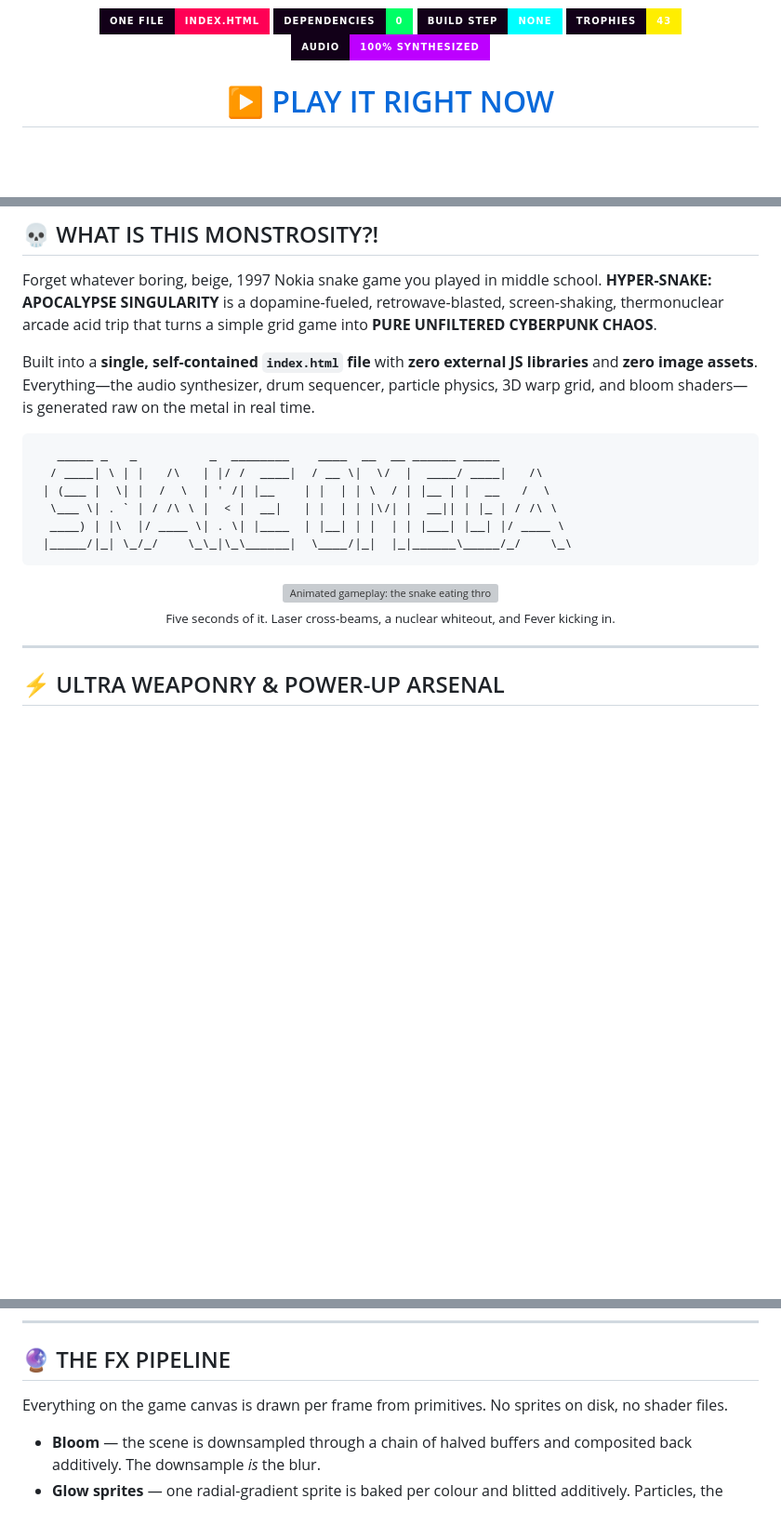
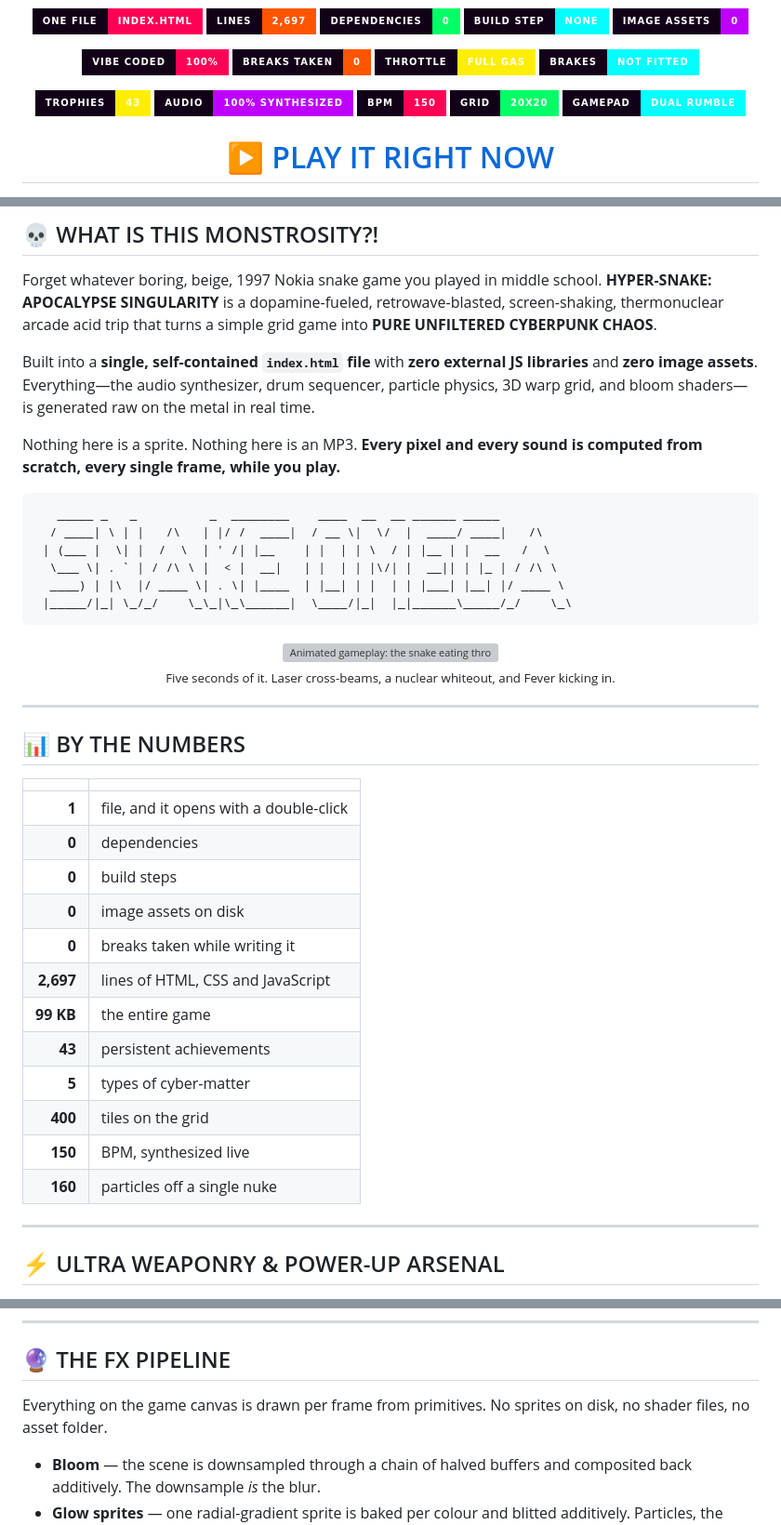
Before and after one commit to janost/hyper-snake-omega, a Markdown page: README.md, 3 parts joined by grey strips. Shown at 93% size. GitHub-like rendering; badges without logos; blank space fills up the shorter version; grey boxes are pictures that could not be loaded.

````diff
--- a/README.md
+++ b/README.md
@@ -8,8 +13,19 @@
 [![ONE FILE](https://img.shields.io/badge/ONE_FILE-index.html-ff0055?style=for-the-badge&labelColor=120018)](index.html)
+[![LINES](https://img.shields.io/badge/LINES-2%2C697-ff5500?style=for-the-badge&labelColor=120018)](index.html)
 [![DEPENDENCIES](https://img.shields.io/badge/DEPENDENCIES-0-00ff66?style=for-the-badge&labelColor=120018)](#-how-to-run-locally)
 [![BUILD STEP](https://img.shields.io/badge/BUILD_STEP-NONE-00ffff?style=for-the-badge&labelColor=120018)](#-how-to-run-locally)
+[![IMAGE ASSETS](https://img.shields.io/badge/IMAGE_ASSETS-0-bd00ff?style=for-the-badge&labelColor=120018)](#-the-fx-pipeline)
+
+[![VIBE CODED](https://img.shields.io/badge/VIBE_CODED-100%25-ff0055?style=for-the-badge&labelColor=120018)](#-100-vibe-coded-zero-breaks-full-gas)
+[![BREAKS TAKEN](https://img.shields.io/badge/BREAKS_TAKEN-0-ff5500?style=for-the-badge&labelColor=120018)](#-100-vibe-coded-zero-breaks-full-gas)
+[![THROTTLE](https://img.shields.io/badge/THROTTLE-FULL_GAS-ffee00?style=for-the-badge&labelColor=120018)](#-100-vibe-coded-zero-breaks-full-gas)
+[![BRAKES](https://img.shields.io/badge/BRAKES-NOT_FITTED-00ffff?style=for-the-badge&labelColor=120018)](#-100-vibe-coded-zero-breaks-full-gas)
+
 [![TROPHIES](https://img.shields.io/badge/TROPHIES-43-ffee00?style=for-the-badge&labelColor=120018)](#-43-persistent-achievements)
 [![AUDIO](https://img.shields.io/badge/AUDIO-100%25_SYNTHESIZED-bd00ff?style=for-the-badge&labelColor=120018)](#-hardcore-procedural-audio-engine-web-audio-api)
+[![BPM](https://img.shields.io/badge/BPM-150-ff0055?style=for-the-badge&labelColor=120018)](#-hardcore-procedural-audio-engine-web-audio-api)
+[![GRID](https://img.shields.io/badge/GRID-20x20-00ff66?style=for-the-badge&labelColor=120018)](#-it-scales-to-anything-you-throw-at-it)
+[![GAMEPAD](https://img.shields.io/badge/GAMEPAD-DUAL_RUMBLE-00ffff?style=for-the-badge&labelColor=120018)](#-controls--hardware-support)
 
 # [▶ PLAY IT RIGHT NOW](https://janost.github.io/hyper-snake-omega/)
 
@@ -27,6 +43,8 @@ Forget whatever boring, beige, 1997 Nokia snake game you played in middle school
 
 Built into a **single, self-contained `index.html` file** with **zero external JS libraries** and **zero image assets**. Everything—the audio synthesizer, drum sequencer, particle physics, 3D warp grid, and bloom shaders—is generated raw on the metal in real time.
 
+Nothing here is a sprite. Nothing here is an MP3. **Every pixel and every sound is computed from scratch, every single frame, while you play.**
+
 ```
    _____ _   _          _  ________    ____  __  __ ______ _____
   / ____| \ | |   /\   | |/ /  ____|  / __ \|  \/  |  ____/ ____|   /\
@@ -43,6 +61,25 @@ Built into a **single, self-contained `index.html` file** with **zero external J
 <sub>Five seconds of it. Laser cross-beams, a nuclear whiteout, and Fever kicking in.</sub>
 
 </div>
+
+---
+
+## 📊 BY THE NUMBERS
+
+| | |
+|---:|---|
+| **1** | file, and it opens with a double-click |
+| **0** | dependencies |
+| **0** | build steps |
+| **0** | image assets on disk |
+| **0** | breaks taken while writing it |
+| **2,697** | lines of HTML, CSS and JavaScript |
+| **99 KB** | the entire game |
+| **43** | persistent achievements |
+| **5** | types of cyber-matter |
+| **400** | tiles on the grid |
+| **150** | BPM, synthesized live |
+| **160** | particles off a single nuke |
 
 ---
 
@@ -188,7 +236,7 @@ The canvas keeps a fixed 540x540 backing store and CSS stretches it, so every dr
 
 ## 🔮 THE FX PIPELINE
 
-Everything on the game canvas is drawn per frame from primitives. No sprites on disk, no shader files.
+Everything on the game canvas is drawn per frame from primitives. No sprites on disk, no shader files, no asset folder.
 
 - **Bloom** — the scene is downsampled through a chain of halved buffers and composited back additively. The downsample *is* the blur.
 - **Glow sprites** — one radial-gradient sprite is baked per colour and blitted additively. Particles, the snake halo, food halos and the ambient starfield all come from the same cache.
````
Also changed, not shown: other parts of README.md (+38 -6 lines).
